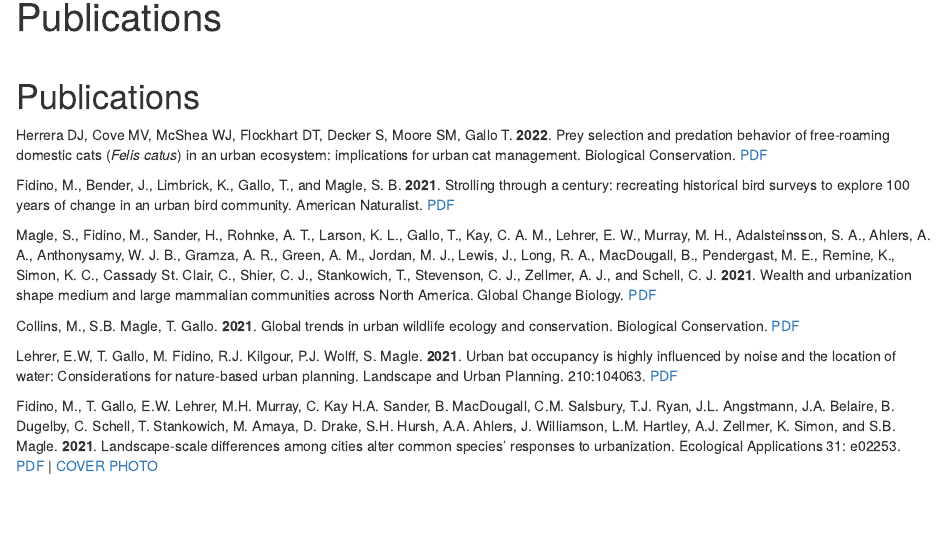
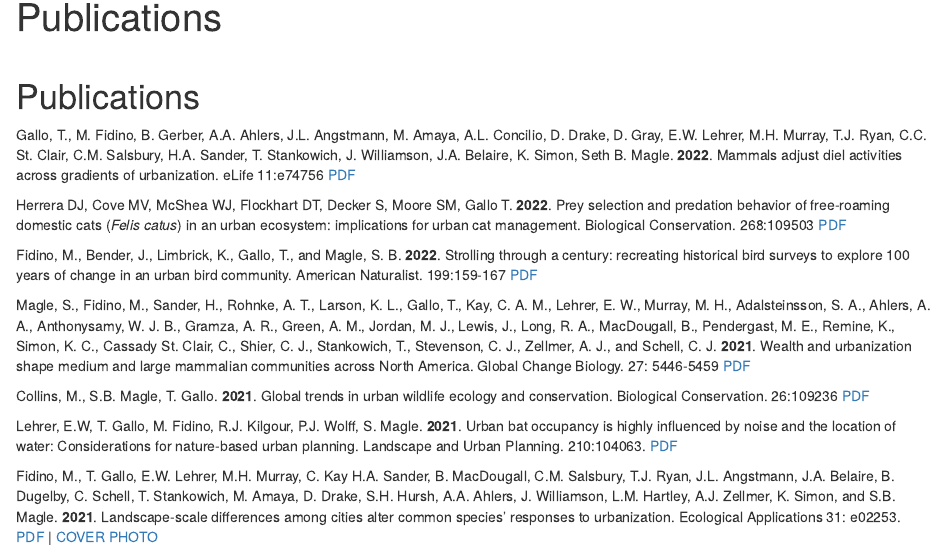
Before and after one commit to URBANxNATURELAB/lab-website, an R Markdown document (publications.Rmd): the page in a window 1100 px wide, from 90 px down. Rendered offline with R 4.5, knitr and Pandoc, with nearby package versions; drawn as R Markdown's standard HTML page in place of the format the file asks for.

Commit message:
New paper, new labmates YAY

```diff
--- a/publications.Rmd
+++ b/publications.Rmd
@@ -17,13 +17,15 @@ d-title, d-byline {
 
 # Publications
 
-Herrera DJ, Cove MV, McShea WJ, Flockhart DT, Decker S, Moore SM, Gallo T. **2022**. Prey selection and predation behavior of free-roaming domestic cats (*Felis catus*) in an urban ecosystem: implications for urban cat management. Biological Conservation. [PDF](publications/herrera_etal_2022_BiolCon.pdf)
+Gallo, T., M. Fidino, B. Gerber, A.A. Ahlers, J.L. Angstmann, M. Amaya, A.L. Concilio, D. Drake, D. Gray, E.W. Lehrer, M.H. Murray, T.J. Ryan, C.C. St. Clair, C.M. Salsbury, H.A. Sander, T. Stankowich, J. Williamson, J.A. Belaire, K. Simon, Seth B. Magle. **2022**. Mammals adjust diel activities across gradients of urbanization. eLife 11:e74756 [PDF](publications/elife-74756-v2.pdf)
 
-Fidino, M., Bender, J., Limbrick, K., Gallo, T., and Magle, S. B. **2021**. Strolling through a century: recreating historical bird surveys to explore 100 years of change in an urban bird community. American Naturalist. [PDF](publications/Fidino_etal_StrollingThroughACentury.pdf)
+Herrera DJ, Cove MV, McShea WJ, Flockhart DT, Decker S, Moore SM, Gallo T. **2022**. Prey selection and predation behavior of free-roaming domestic cats (*Felis catus*) in an urban ecosystem: implications for urban cat management. Biological Conservation. 268:109503 [PDF](publications/herrera_etal_2022_BiolCon.pdf)
 
-Magle, S., Fidino, M., Sander, H., Rohnke, A. T., Larson, K. L., Gallo, T., Kay, C. A. M., Lehrer, E. W., Murray, M. H., Adalsteinsson, S. A., Ahlers, A. A., Anthonysamy, W. J. B., Gramza, A. R., Green, A. M., Jordan, M. J., Lewis, J., Long, R. A., MacDougall, B., Pendergast, M. E., Remine, K., Simon, K. C., Cassady St. Clair, C., Shier, C. J., Stankowich, T., Stevenson, C. J., Zellmer, A. J., and Schell, C. J. **2021**. Wealth and urbanization shape medium and large mammalian communities across North America. Global Change Biology. [PDF](publications/Magle_2021_et_al_GCB_luxury.pdf)
+Fidino, M., Bender, J., Limbrick, K., Gallo, T., and Magle, S. B. **2022**. Strolling through a century: recreating historical bird surveys to explore 100 years of change in an urban bird community. American Naturalist. 199:159-167 [PDF](publications/Fidino_etal_StrollingThroughACentury.pdf)
 
-Collins, M., S.B. Magle, T. Gallo. **2021**. Global trends in urban wildlife ecology and conservation. Biological Conservation. [PDF](publications/Collins_Gallo_2021_BiolCons.pdf)
+Magle, S., Fidino, M., Sander, H., Rohnke, A. T., Larson, K. L., Gallo, T., Kay, C. A. M., Lehrer, E. W., Murray, M. H., Adalsteinsson, S. A., Ahlers, A. A., Anthonysamy, W. J. B., Gramza, A. R., Green, A. M., Jordan, M. J., Lewis, J., Long, R. A., MacDougall, B., Pendergast, M. E., Remine, K., Simon, K. C., Cassady St. Clair, C., Shier, C. J., Stankowich, T., Stevenson, C. J., Zellmer, A. J., and Schell, C. J. **2021**. Wealth and urbanization shape medium and large mammalian communities across North America. Global Change Biology. 27: 5446-5459 [PDF](publications/Magle_2021_et_al_GCB_luxury.pdf)
+
+Collins, M., S.B. Magle, T. Gallo. **2021**. Global trends in urban wildlife ecology and conservation. Biological Conservation. 26:109236 [PDF](publications/Collins_Gallo_2021_BiolCons.pdf)
 
 Lehrer, E.W, T. Gallo, M. Fidino, R.J. Kilgour, P.J. Wolff, S. Magle. **2021**. Urban bat occupancy is highly influenced by noise and the location of water: Considerations for nature-based urban planning. Landscape and Urban Planning. 210:104063. [PDF](publications/Lehrer_etal_2021_urban-bats.pdf)
 
```
Also changed, not shown: people.Rmd (+14 -4 lines), docs/search.json, 6 other files.
